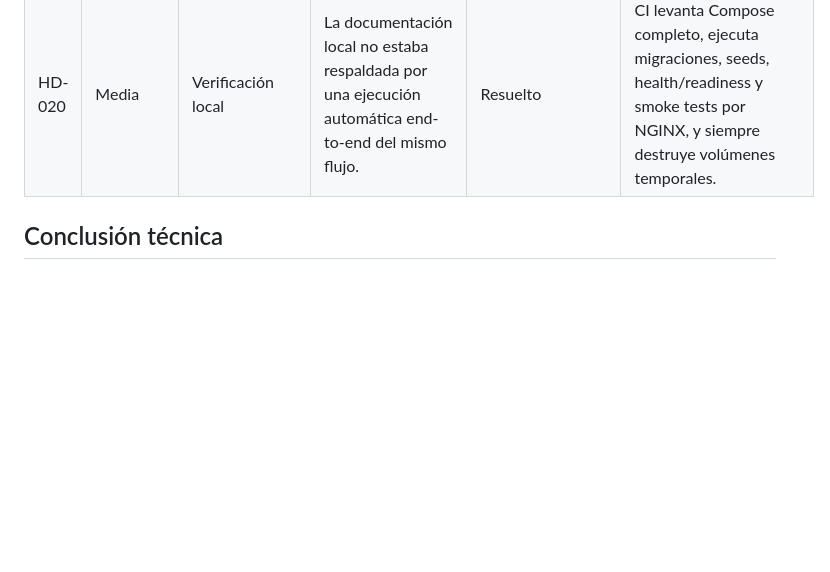
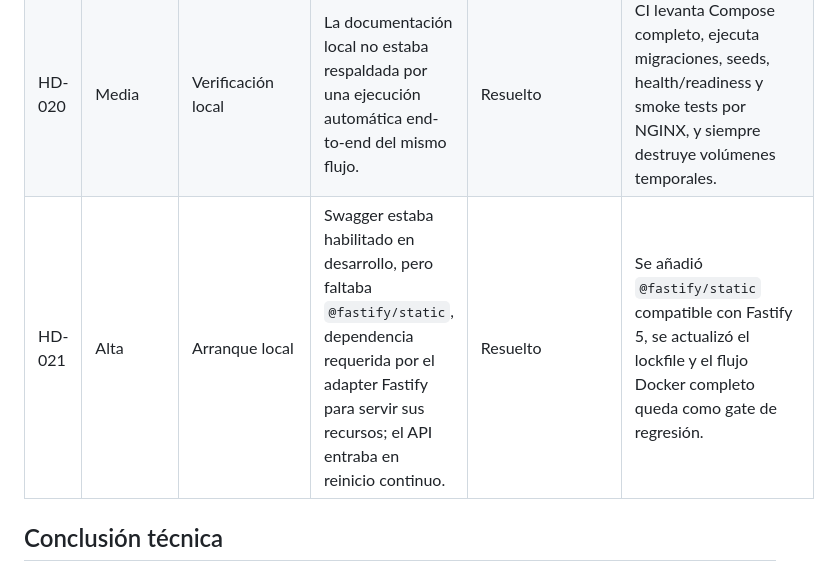
Before and after one commit to PabloArauzCaballero/EcomicDataCenter, a Markdown page: docs/hardening/findings.md, the part around the change. GitHub-like rendering; blank space fills up the shorter version.

Commit message:
docs: record missing Fastify static runtime dependency

```diff
--- a/docs/hardening/findings.md
+++ b/docs/hardening/findings.md
@@ -31,6 +31,7 @@
 | HD-018 | Alta | Observabilidad | La ruta Pino `res.headers.set-cookie` era inválida para `fast-redact` y podía impedir el arranque real del proceso. | Resuelto | Se cambió a notación segura `res.headers["set-cookie"]`; el bootstrap de metadatos y el build de imagen lo verifican. |
 | HD-019 | Media | Contratos | La exportación OpenAPI abría pools PostgreSQL y ocultaba errores de bootstrap, acoplando un artefacto determinista a infraestructura externa. | Resuelto | Exportador basado en `TestingModule`, conexiones dobles sin sockets, errores preservados y gate de CI con diagnóstico descargable ante fallos. |
 | HD-020 | Media | Verificación local | La documentación local no estaba respaldada por una ejecución automática end-to-end del mismo flujo. | Resuelto | CI levanta Compose completo, ejecuta migraciones, seeds, health/readiness y smoke tests por NGINX, y siempre destruye volúmenes temporales. |
+| HD-021 | Alta | Arranque local | Swagger estaba habilitado en desarrollo, pero faltaba `@fastify/static`, dependencia requerida por el adapter Fastify para servir sus recursos; el API entraba en reinicio continuo. | Resuelto | Se añadió `@fastify/static` compatible con Fastify 5, se actualizó el lockfile y el flujo Docker completo queda como gate de regresión. |
 
 ## Conclusión técnica
 
```
